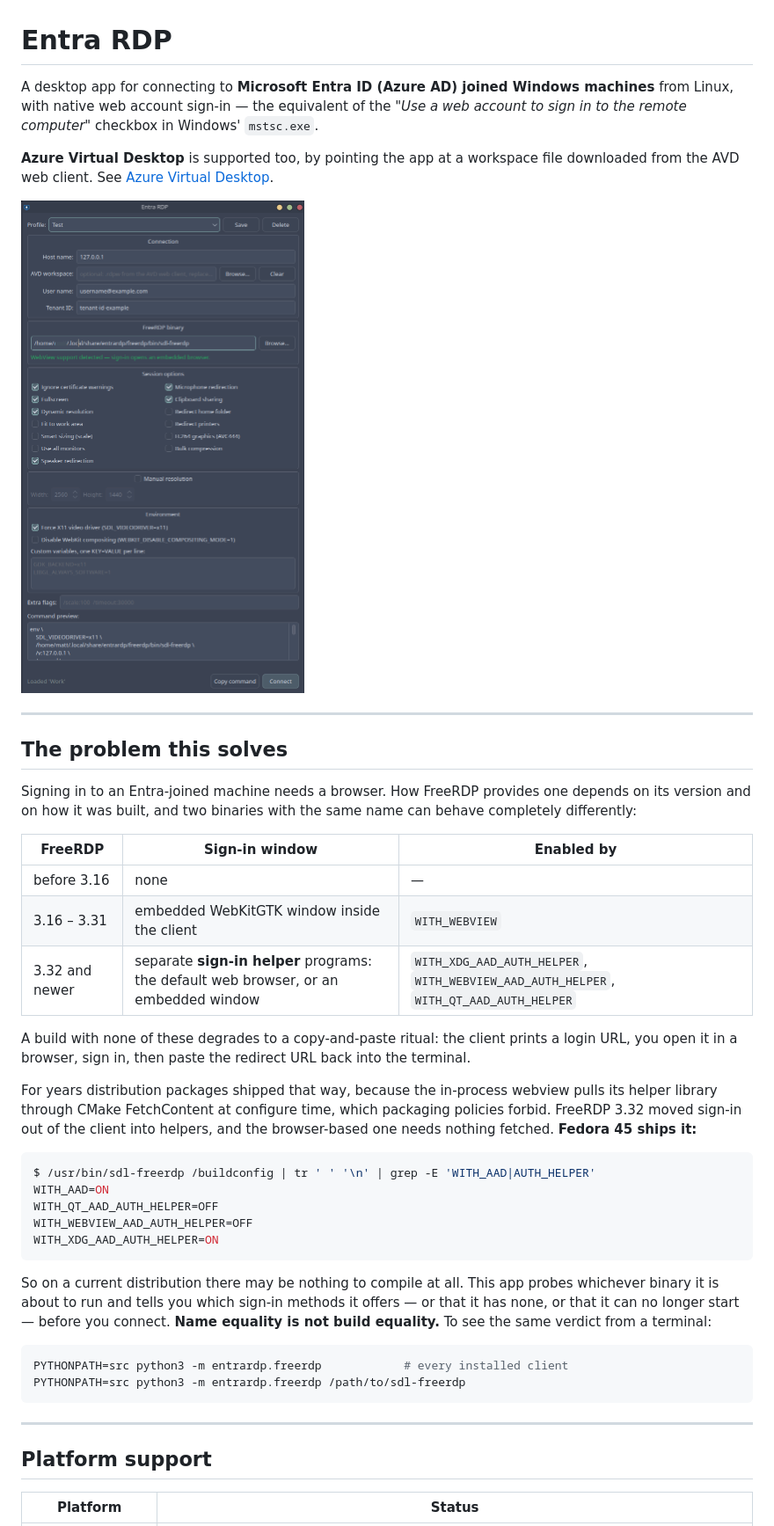
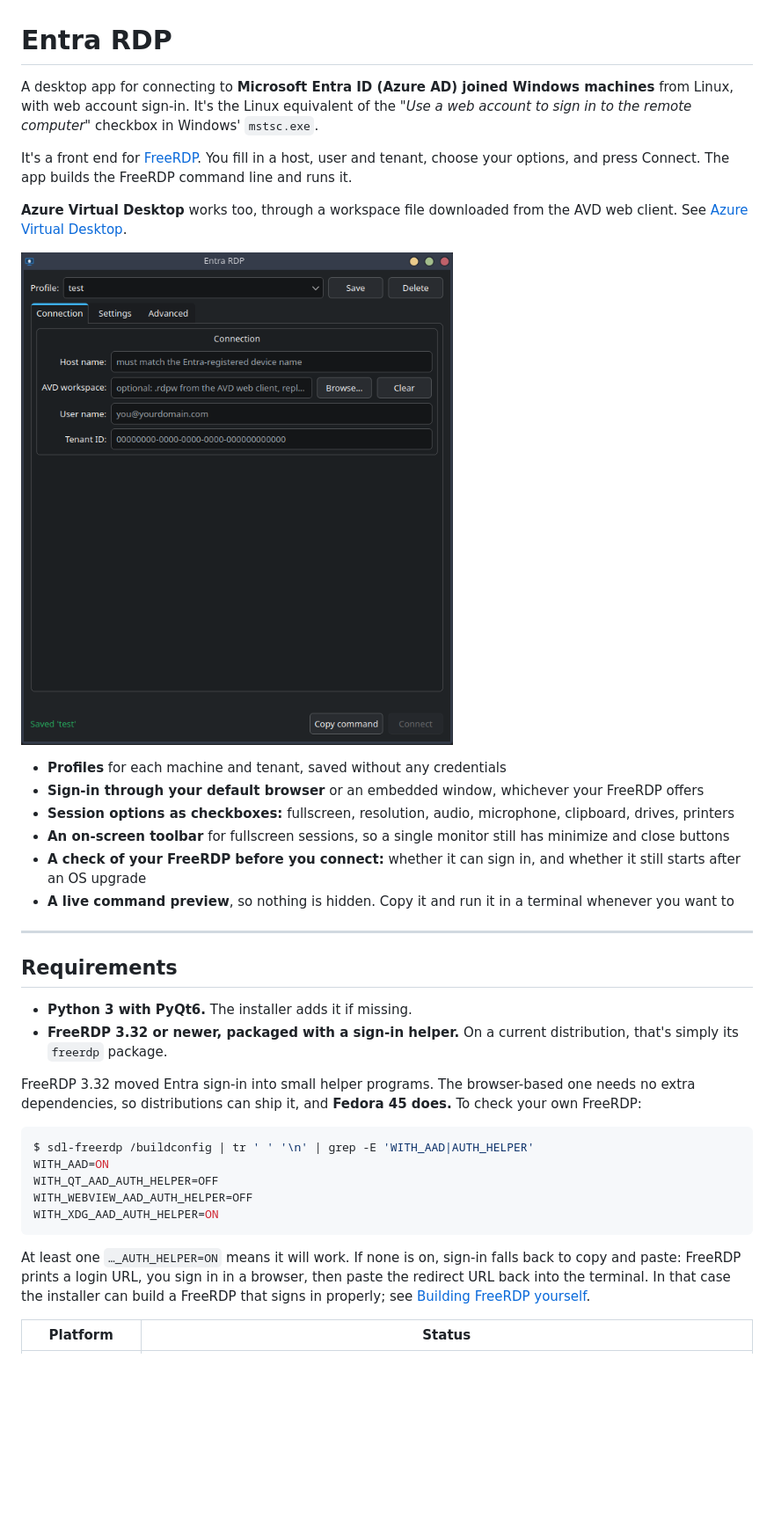
Before and after one commit to themew2/FreeRDP-to-Entra-Connected-Windows-Device, a Markdown page: README.md, the part around one of its changes. Shown at 88% size. GitHub-like rendering; pictures changed too: data/screenshots/main-window.png; blank space fills up the shorter version.

````diff
--- a/README.md
+++ b/README.md
@@ -1,45 +1,38 @@
 # Entra RDP
 
-A desktop app for connecting to **Microsoft Entra ID (Azure AD) joined Windows machines** from Linux, with native web account sign-in — the equivalent of the *"Use a web account to sign in to the remote computer"* checkbox in Windows' `mstsc.exe`.
+A desktop app for connecting to **Microsoft Entra ID (Azure AD) joined Windows machines** from Linux, with web account sign-in. It's the Linux equivalent of the *"Use a web account to sign in to the remote computer"* checkbox in Windows' `mstsc.exe`.
 
-**Azure Virtual Desktop** is supported too, by pointing the app at a workspace file downloaded from the AVD web client. See [Azure Virtual Desktop](#azure-virtual-desktop).
+It's a front end for [FreeRDP](https://github.com/FreeRDP/FreeRDP). You fill in a host, user and tenant, choose your options, and press Connect. The app builds the FreeRDP command line and runs it.
+
+**Azure Virtual Desktop** works too, through a workspace file downloaded from the AVD web client. See [Azure Virtual Desktop](#azure-virtual-desktop).
 
 ![Entra RDP](data/screenshots/main-window.png)
 
+- **Profiles** for each machine and tenant, saved without any credentials
+- **Sign-in through your default browser** or an embedded window, whichever your FreeRDP offers
+- **Session options as checkboxes:** fullscreen, resolution, audio, microphone, clipboard, drives, printers
+- **An on-screen toolbar** for fullscreen sessions, so a single monitor still has minimize and close buttons
+- **A check of your FreeRDP before you connect:** whether it can sign in, and whether it still starts after an OS upgrade
+- **A live command preview**, so nothing is hidden. Copy it and run it in a terminal whenever you want to
+
 ---
 
-## The problem this solves
+## Requirements
 
-Signing in to an Entra-joined machine needs a browser. How FreeRDP provides one depends on its version and on how it was built, and two binaries with the same name can behave completely differently:
+- **Python 3 with PyQt6.** The installer adds it if missing.
+- **FreeRDP 3.32 or newer, packaged with a sign-in helper.** On a current distribution, that's simply its `freerdp` package.
 
-| FreeRDP | Sign-in window | Enabled by |
-|---|---|---|
-| before 3.16 | none | — |
-| 3.16 – 3.31 | embedded WebKitGTK window inside the client | `WITH_WEBVIEW` |
-| 3.32 and newer | separate **sign-in helper** programs: the default web browser, or an embedded window | `WITH_XDG_AAD_AUTH_HELPER`, `WITH_WEBVIEW_AAD_AUTH_HELPER`, `WITH_QT_AAD_AUTH_HELPER` |
-
-A build with none of these degrades to a copy-and-paste ritual: the client prints a login URL, you open it in a browser, sign in, then paste the redirect URL back into the terminal.
-
-For years distribution packages shipped that way, because the in-process webview pulls its helper library through CMake FetchContent at configure time, which packaging policies forbid. FreeRDP 3.32 moved sign-in out of the client into helpers, and the browser-based one needs nothing fetched. **Fedora 45 ships it:**
+FreeRDP 3.32 moved Entra sign-in into small helper programs. The browser-based one needs no extra dependencies, so distributions can ship it, and **Fedora 45 does.** To check your own FreeRDP:
 
 ```console
-$ /usr/bin/sdl-freerdp /buildconfig | tr ' ' '\n' | grep -E 'WITH_AAD|AUTH_HELPER'
+$ sdl-freerdp /buildconfig | tr ' ' '\n' | grep -E 'WITH_AAD|AUTH_HELPER'
 WITH_AAD=ON
 WITH_QT_AAD_AUTH_HELPER=OFF
 WITH_WEBVIEW_AAD_AUTH_HELPER=OFF
 WITH_XDG_AAD_AUTH_HELPER=ON
 ```
 
-So on a current distribution there may be nothing to compile at all. This app probes whichever binary it is about to run and tells you which sign-in methods it offers — or that it has none, or that it can no longer start — before you connect. **Name equality is not build equality.** To see the same verdict from a terminal:
-
-```bash
-PYTHONPATH=src python3 -m entrardp.freerdp            # every installed client
-PYTHONPATH=src python3 -m entrardp.freerdp /path/to/sdl-freerdp
-```
-
----
-
-## Platform support
+At least one `…_AUTH_HELPER=ON` means it will work. If none is on, sign-in falls back to copy and paste: FreeRDP prints a login URL, you sign in in a browser, then paste the redirect URL back into the terminal. In that case the installer can build a FreeRDP that signs in properly; see [Building FreeRDP yourself](#building-freerdp-yourself).
 
 | Platform | Status |
 |---|---|
````
Also changed, not shown: other parts of README.md (+258 -251 lines), CLAUDE.md (added, +52 -0 lines), data/screenshots/advanced-settings-window.png (added), data/screenshots/settings-window.png (added), 3 other files.
